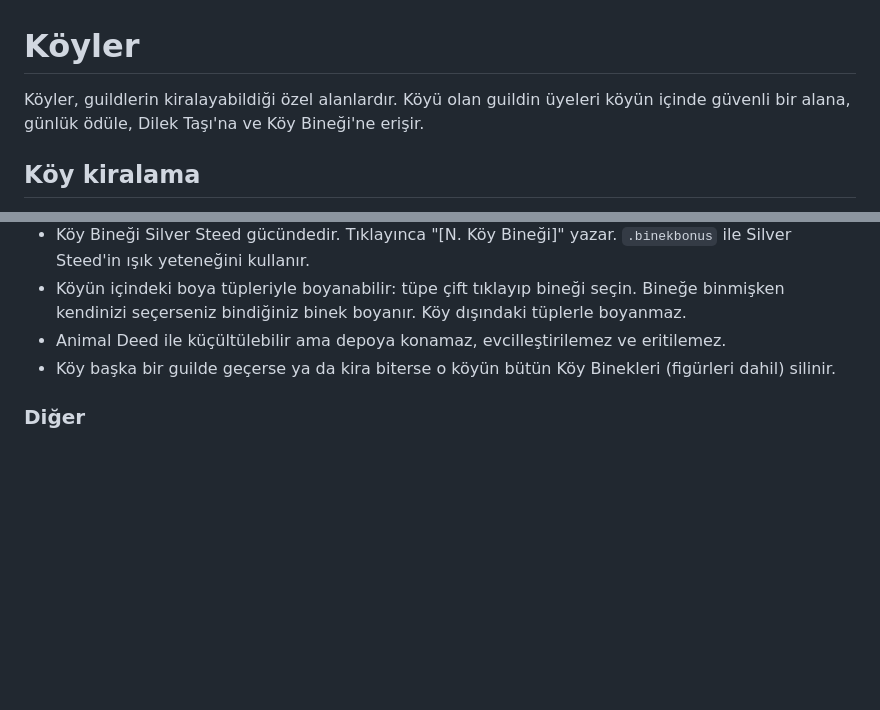
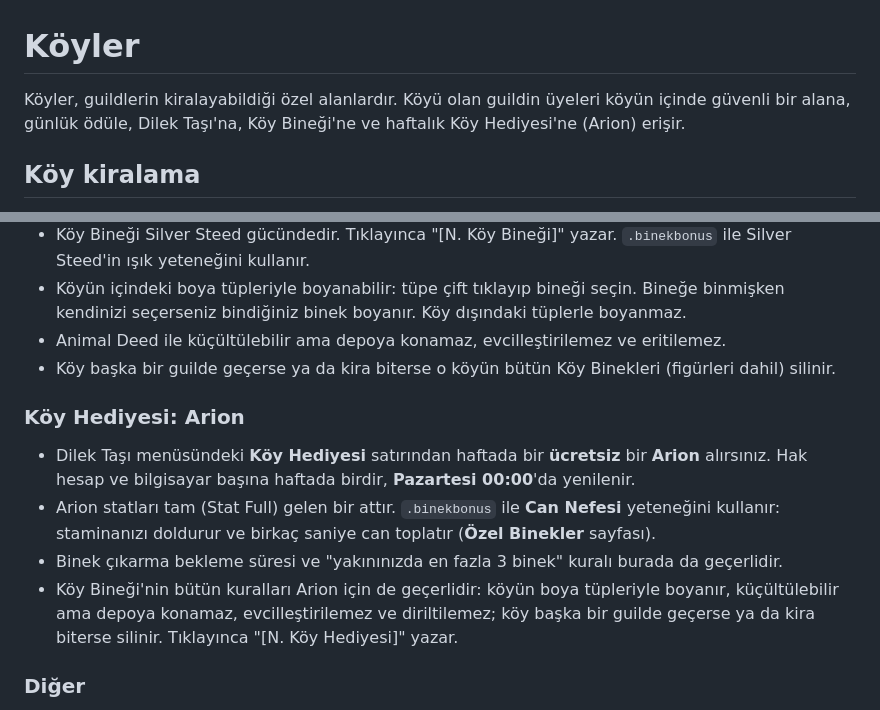
Before and after one commit to RampagePVP/Wiki, a Markdown page: guild-ve-pvp/koyler.md, 2 parts joined by grey strips. Drawn GitHub-style; blank space fills up the shorter version.

```diff
--- a/guild-ve-pvp/koyler.md
+++ b/guild-ve-pvp/koyler.md
@@ -1,6 +1,6 @@
 # Köyler
 
-Köyler, guildlerin kiralayabildiği özel alanlardır. Köyü olan guildin üyeleri köyün içinde güvenli bir alana, günlük ödüle, Dilek Taşı'na ve Köy Bineği'ne erişir.
+Köyler, guildlerin kiralayabildiği özel alanlardır. Köyü olan guildin üyeleri köyün içinde güvenli bir alana, günlük ödüle, Dilek Taşı'na, Köy Bineği'ne ve haftalık Köy Hediyesi'ne (Arion) erişir.
 
 ## Köy kiralama
 
@@ -61,6 +61,13 @@ Servet dileğinin ödülleri Dilek Taşı'nın menüsünde yazar.
 * Animal Deed ile küçültülebilir ama depoya konamaz, evcilleştirilemez ve eritilemez.
 * Köy başka bir guilde geçerse ya da kira biterse o köyün bütün Köy Binekleri (figürleri dahil) silinir.
 
+### Köy Hediyesi: Arion
+
+* Dilek Taşı menüsündeki **Köy Hediyesi** satırından haftada bir **ücretsiz** bir **Arion** alırsınız. Hak hesap ve bilgisayar başına haftada birdir, **Pazartesi 00:00**'da yenilenir.
+* Arion statları tam (Stat Full) gelen bir attır. `.binekbonus` ile **Can Nefesi** yeteneğini kullanır: staminanızı doldurur ve birkaç saniye can toplatır (**Özel Binekler** sayfası).
+* Binek çıkarma bekleme süresi ve "yakınınızda en fazla 3 binek" kuralı burada da geçerlidir.
+* Köy Bineği'nin bütün kuralları Arion için de geçerlidir: köyün boya tüpleriyle boyanır, küçültülebilir ama depoya konamaz, evcilleştirilemez ve diriltilemez; köy başka bir guilde geçerse ya da kira biterse silinir. Tıklayınca "\[N. Köy Hediyesi]" yazar.
+
 ### Diğer
 
 * Köyü olan guildin üyelerine tıklanınca guild satırının altında **\[N. Köy]** yazar. Guild satırının gizlendiği durumlarda (incognito vb.) bu satır da görünmez.
```
Also changed, not shown: baslarken/oyuncu-komutlari.md (+3 -0 lines), binekler/ozel-binekler.md (+45 -3 lines), .gitbook/assets/binek-arion.png (added), .gitbook/assets/binek-baihu.png (added), .gitbook/assets/binek-bucephalus.png (added).
